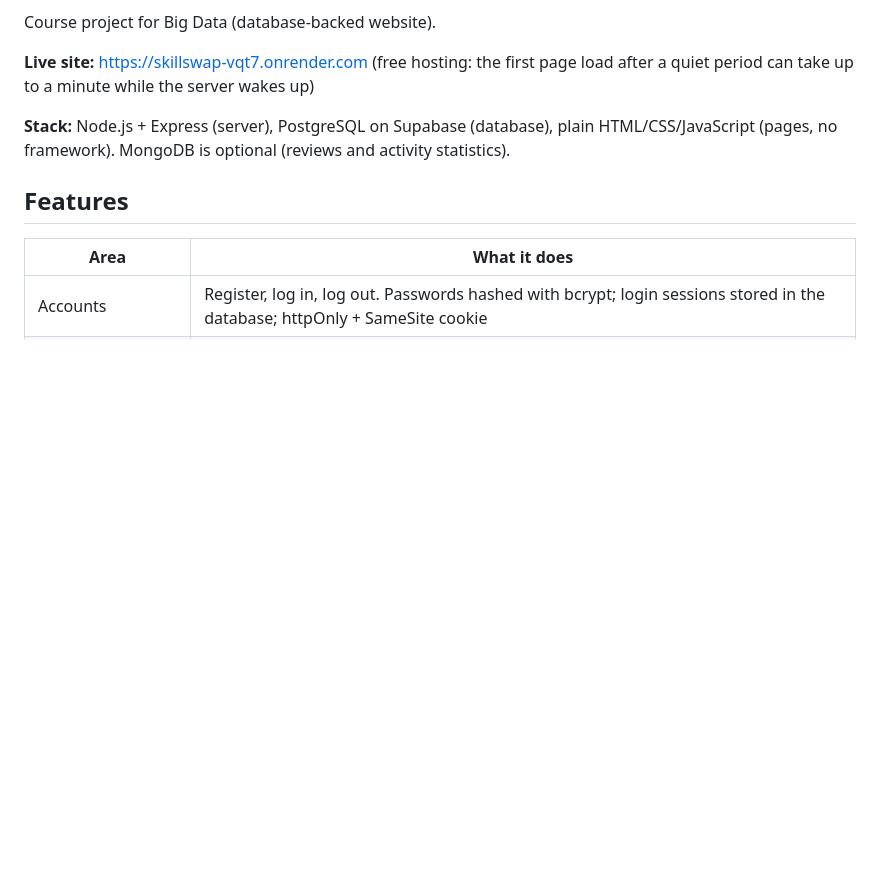
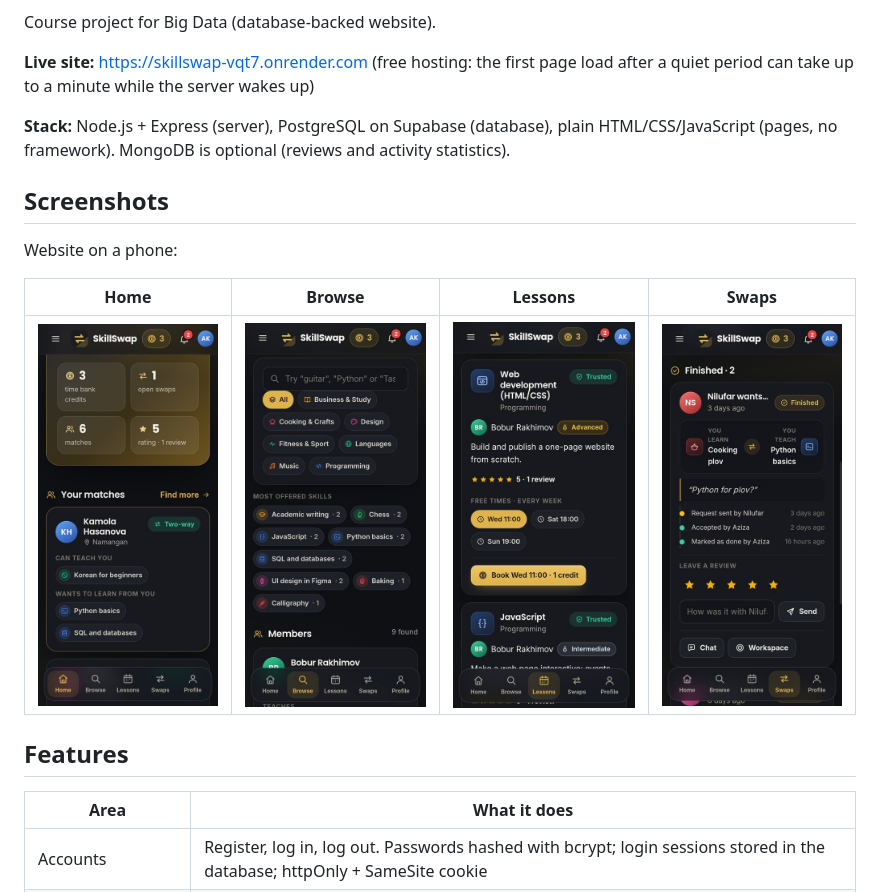
Before and after one commit to kubrobe/skillswap, a Markdown page: README.md, the part around the change. GitHub-like rendering; pictures changed too: docs/screenshots/browse.jpg (added), docs/screenshots/home.jpg (added), docs/screenshots/lessons.jpg (added); blank space fills up the shorter version.

Commit message:
Docs: add screenshots to README
Phone screenshots (status bar cropped, resized to 450 px wide) of the
real screens, shown in a table in the README.

Co-Authored-By: Claude Sonnet 5.5 <noreply@anthropic.com>
Claude-Session: https://claude.ai/code/session_01UEBpMHZFxpvKdEveqzMuHS

```diff
--- a/README.md
+++ b/README.md
@@ -7,6 +7,14 @@ Course project for Big Data (database-backed website).
 **Live site:** https://skillswap-vqt7.onrender.com (free hosting: the first page load after a quiet period can take up to a minute while the server wakes up)
 
 **Stack:** Node.js + Express (server), PostgreSQL on Supabase (database), plain HTML/CSS/JavaScript (pages, no framework). MongoDB is optional (reviews and activity statistics).
+
+## Screenshots
+
+Website on a phone:
+
+| Home | Browse | Lessons | Swaps |
+|---|---|---|---|
+| <img src="docs/screenshots/home.jpg" width="200" alt="Home with time-bank stats and matches"> | <img src="docs/screenshots/browse.jpg" width="200" alt="Browse with search, categories and most offered skills"> | <img src="docs/screenshots/lessons.jpg" width="200" alt="Lessons with free times and booking"> | <img src="docs/screenshots/swaps.jpg" width="200" alt="Swap with status history and review"> |
 
 ## Features
 
```
